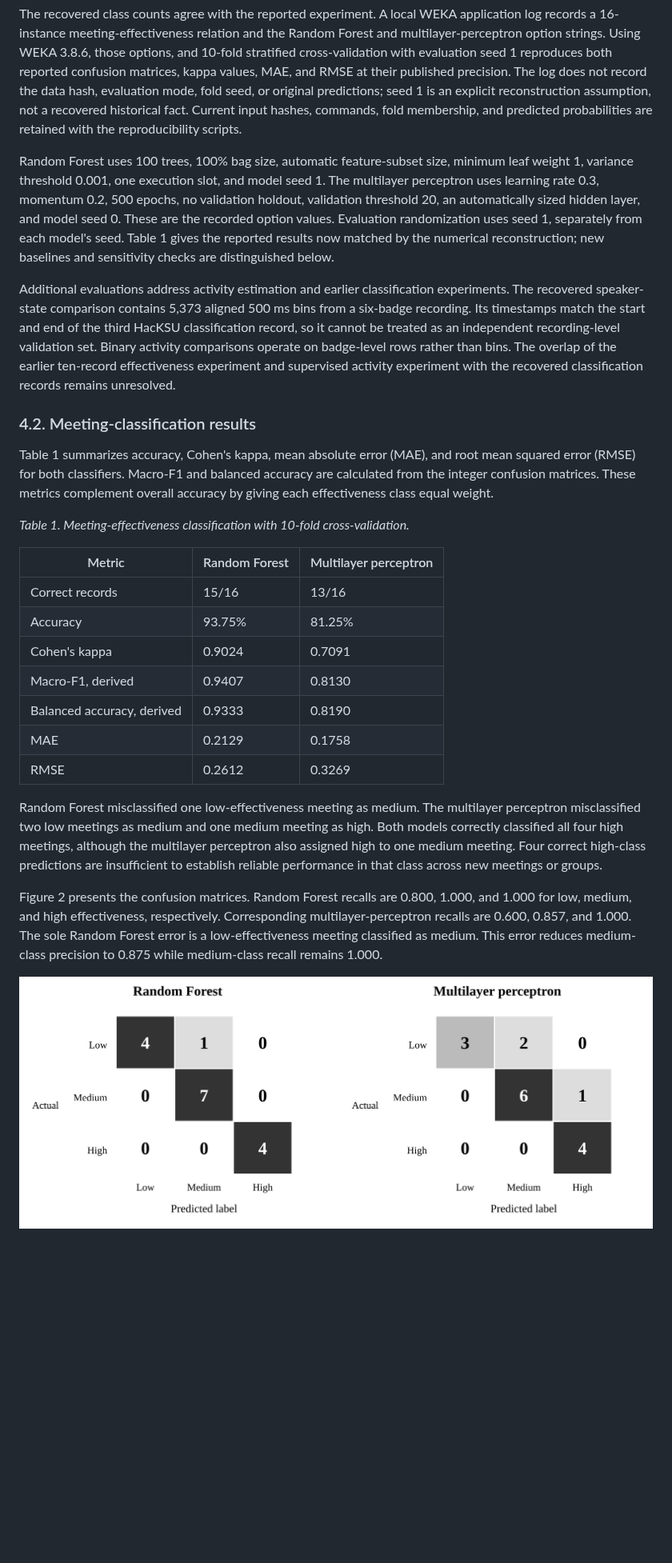
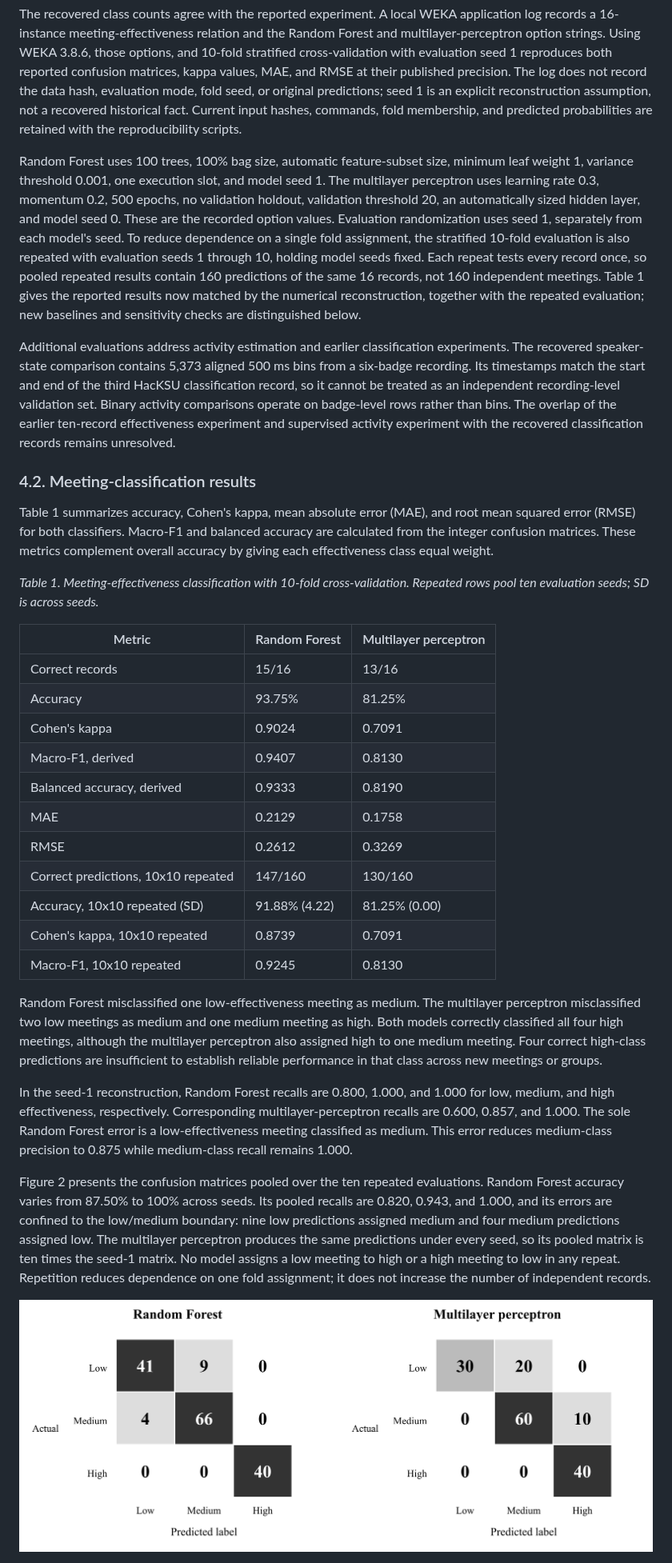
Before and after one commit to YoyoJesus/SCI-Lab-BadgeSoftware, a Markdown page: paper/manuscript.md, the part around one of its changes. Shown at 80% size. Drawn GitHub-style; pictures changed too: paper/figures/confusion_matrices.png; blank space fills up the shorter version.

```diff
--- a/paper/manuscript.md
+++ b/paper/manuscript.md
@@ -135,7 +135,7 @@ Record identifiers distinguish nine SCI meeting records (four low, three medium,
 
 The recovered class counts agree with the reported experiment. A local WEKA application log records a 16-instance meeting-effectiveness relation and the Random Forest and multilayer-perceptron option strings. Using WEKA 3.8.6, those options, and 10-fold stratified cross-validation with evaluation seed 1 reproduces both reported confusion matrices, kappa values, MAE, and RMSE at their published precision. The log does not record the data hash, evaluation mode, fold seed, or original predictions; seed 1 is an explicit reconstruction assumption, not a recovered historical fact. Current input hashes, commands, fold membership, and predicted probabilities are retained with the reproducibility scripts.
 
-Random Forest uses 100 trees, 100% bag size, automatic feature-subset size, minimum leaf weight 1, variance threshold 0.001, one execution slot, and model seed 1. The multilayer perceptron uses learning rate 0.3, momentum 0.2, 500 epochs, no validation holdout, validation threshold 20, an automatically sized hidden layer, and model seed 0. These are the recorded option values. Evaluation randomization uses seed 1, separately from each model's seed. Table 1 gives the reported results now matched by the numerical reconstruction; new baselines and sensitivity checks are distinguished below.
+Random Forest uses 100 trees, 100% bag size, automatic feature-subset size, minimum leaf weight 1, variance threshold 0.001, one execution slot, and model seed 1. The multilayer perceptron uses learning rate 0.3, momentum 0.2, 500 epochs, no validation holdout, validation threshold 20, an automatically sized hidden layer, and model seed 0. These are the recorded option values. Evaluation randomization uses seed 1, separately from each model's seed. To reduce dependence on a single fold assignment, the stratified 10-fold evaluation is also repeated with evaluation seeds 1 through 10, holding model seeds fixed. Each repeat tests every record once, so pooled repeated results contain 160 predictions of the same 16 records, not 160 independent meetings. Table 1 gives the reported results now matched by the numerical reconstruction, together with the repeated evaluation; new baselines and sensitivity checks are distinguished below.
 
 Additional evaluations address activity estimation and earlier classification experiments. The recovered speaker-state comparison contains 5,373 aligned 500 ms bins from a six-badge recording. Its timestamps match the start and end of the third HacKSU classification record, so it cannot be treated as an independent recording-level validation set. Binary activity comparisons operate on badge-level rows rather than bins. The overlap of the earlier ten-record effectiveness experiment and supervised activity experiment with the recovered classification records remains unresolved.
 
@@ -143,7 +143,7 @@ Additional evaluations address activity estimation and earlier classification ex
 
 Table 1 summarizes accuracy, Cohen's kappa, mean absolute error (MAE), and root mean squared error (RMSE) for both classifiers. Macro-F1 and balanced accuracy are calculated from the integer confusion matrices. These metrics complement overall accuracy by giving each effectiveness class equal weight.
 
-*Table 1. Meeting-effectiveness classification with 10-fold cross-validation.*
+*Table 1. Meeting-effectiveness classification with 10-fold cross-validation. Repeated rows pool ten evaluation seeds; SD is across seeds.*
 
 | Metric | Random Forest | Multilayer perceptron |
 | --- | --- | --- |
@@ -154,10 +154,16 @@ Table 1 summarizes accuracy, Cohen's kappa, mean absolute error (MAE), and root
 | Balanced accuracy, derived | 0.9333 | 0.8190 |
 | MAE | 0.2129 | 0.1758 |
 | RMSE | 0.2612 | 0.3269 |
+| Correct predictions, 10x10 repeated | 147/160 | 130/160 |
+| Accuracy, 10x10 repeated (SD) | 91.88% (4.22) | 81.25% (0.00) |
+| Cohen's kappa, 10x10 repeated | 0.8739 | 0.7091 |
+| Macro-F1, 10x10 repeated | 0.9245 | 0.8130 |
 
 Random Forest misclassified one low-effectiveness meeting as medium. The multilayer perceptron misclassified two low meetings as medium and one medium meeting as high. Both models correctly classified all four high meetings, although the multilayer perceptron also assigned high to one medium meeting. Four correct high-class predictions are insufficient to establish reliable performance in that class across new meetings or groups.
 
-Figure 2 presents the confusion matrices. Random Forest recalls are 0.800, 1.000, and 1.000 for low, medium, and high effectiveness, respectively. Corresponding multilayer-perceptron recalls are 0.600, 0.857, and 1.000. The sole Random Forest error is a low-effectiveness meeting classified as medium. This error reduces medium-class precision to 0.875 while medium-class recall remains 1.000.
+In the seed-1 reconstruction, Random Forest recalls are 0.800, 1.000, and 1.000 for low, medium, and high effectiveness, respectively. Corresponding multilayer-perceptron recalls are 0.600, 0.857, and 1.000. The sole Random Forest error is a low-effectiveness meeting classified as medium. This error reduces medium-class precision to 0.875 while medium-class recall remains 1.000.
+
+Figure 2 presents the confusion matrices pooled over the ten repeated evaluations. Random Forest accuracy varies from 87.50% to 100% across seeds. Its pooled recalls are 0.820, 0.943, and 1.000, and its errors are confined to the low/medium boundary: nine low predictions assigned medium and four medium predictions assigned low. The multilayer perceptron produces the same predictions under every seed, so its pooled matrix is ten times the seed-1 matrix. No model assigns a low meeting to high or a high meeting to low in any repeat. Repetition reduces dependence on one fold assignment; it does not increase the number of independent records.
 
 ![Meeting-effectiveness classification confusion matrices.](figures/confusion_matrices.png)
 
```
Also changed, not shown: other parts of paper/manuscript.md (+4 -4 lines), paper/README.md (+1 -1 lines), paper/author_notes.md (+1 -1 lines), 8 other files.
